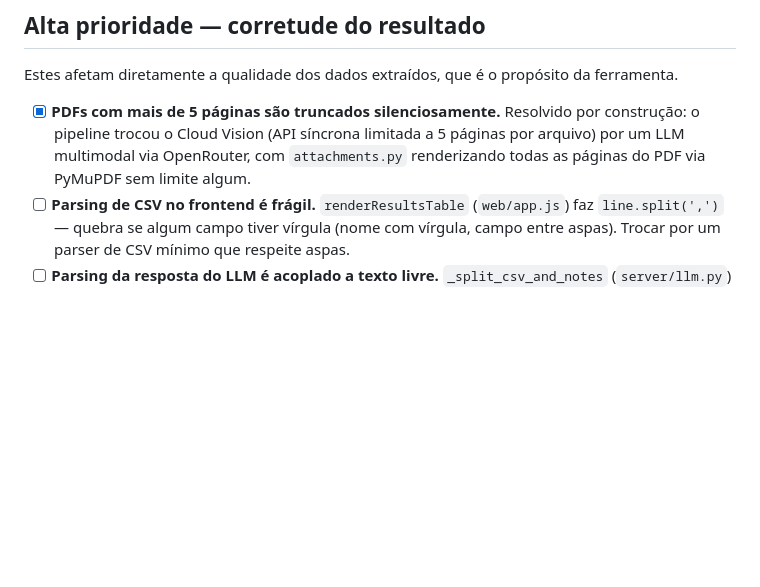
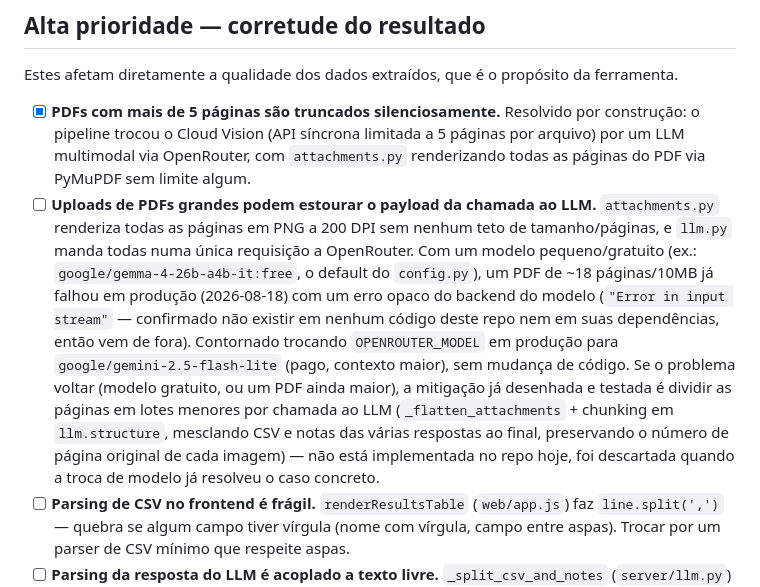
Before and after one commit to raulbrz/ts-vision, a Markdown page: BACKLOG.md, the part around the change. Drawn GitHub-style; blank space fills up the shorter version.

```diff
--- a/BACKLOG.md
+++ b/BACKLOG.md
@@ -11,6 +11,18 @@ Estes afetam diretamente a qualidade dos dados extraídos, que é o propósito d
   pipeline trocou o Cloud Vision (API síncrona limitada a 5 páginas por arquivo) por um LLM
   multimodal via OpenRouter, com `attachments.py` renderizando todas as páginas do PDF via PyMuPDF
   sem limite algum.
+- [ ] **Uploads de PDFs grandes podem estourar o payload da chamada ao LLM.** `attachments.py`
+  renderiza todas as páginas em PNG a 200 DPI sem nenhum teto de tamanho/páginas, e `llm.py` manda
+  todas numa única requisição a OpenRouter. Com um modelo pequeno/gratuito (ex.:
+  `google/gemma-4-26b-a4b-it:free`, o default do `config.py`), um PDF de ~18 páginas/10MB já falhou em
+  produção (2026-08-18) com um erro opaco do backend do modelo (`"Error in input stream"` — confirmado
+  não existir em nenhum código deste repo nem em suas dependências, então vem de fora). Contornado
+  trocando `OPENROUTER_MODEL` em produção para `google/gemini-2.5-flash-lite` (pago, contexto maior),
+  sem mudança de código. Se o problema voltar (modelo gratuito, ou um PDF ainda maior), a mitigação já
+  desenhada e testada é dividir as páginas em lotes menores por chamada ao LLM
+  (`_flatten_attachments` + chunking em `llm.structure`, mesclando CSV e notas das várias respostas ao
+  final, preservando o número de página original de cada imagem) — não está implementada no repo hoje,
+  foi descartada quando a troca de modelo já resolveu o caso concreto.
 - [ ] **Parsing de CSV no frontend é frágil.** `renderResultsTable` (`web/app.js`) faz
   `line.split(',')` — quebra se algum campo tiver vírgula (nome com vírgula, campo entre aspas).
   Trocar por um parser de CSV mínimo que respeite aspas.
```
Also changed, not shown: CLAUDE.md (+9 -1 lines), server/README.md (+7 -1 lines).
